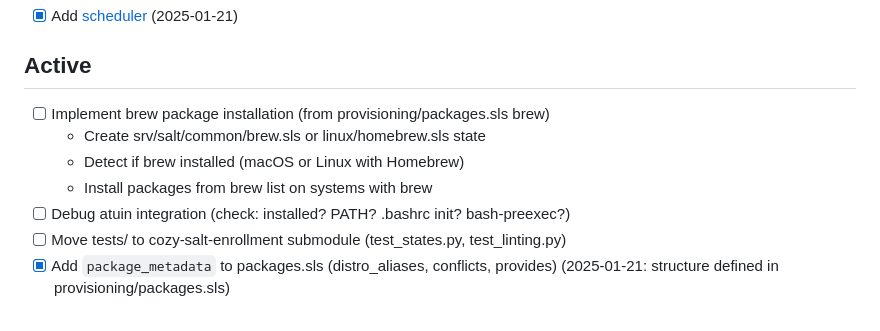
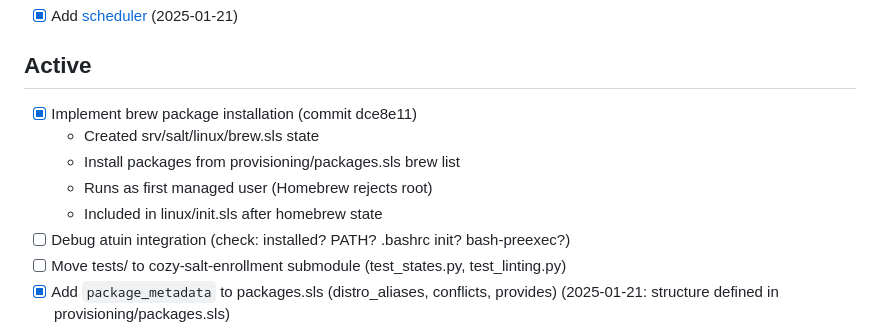
Before and after one commit to vegcom/cozy-salt, a Markdown page: TODO.md, the part around the change. Rendered like a GitHub page.

Commit message:
Update TODO.md - mark brew package installation complete
- Implemented srv/salt/linux/brew.sls state
- Installs packages from provisioning/packages.sls brew list
- Runs as first managed user, requires Homebrew installed first
- Included in linux/init.sls after homebrew state

```diff
--- a/TODO.md
+++ b/TODO.md
@@ -33,10 +33,11 @@
 - [x] Add [scheduler](https://docs.saltproject.io/salt/user-guide/en/latest/topics/scheduler.html) (2025-01-21)
 
 ## Active
-- [ ] Implement brew package installation (from provisioning/packages.sls brew)
-  - Create srv/salt/common/brew.sls or linux/homebrew.sls state
-  - Detect if brew installed (macOS or Linux with Homebrew)
-  - Install packages from brew list on systems with brew
+- [x] Implement brew package installation (commit dce8e11)
+  - Created srv/salt/linux/brew.sls state
+  - Install packages from provisioning/packages.sls brew list
+  - Runs as first managed user (Homebrew rejects root)
+  - Included in linux/init.sls after homebrew state
 - [ ] Debug atuin integration (check: installed? PATH? .bashrc init? bash-preexec?)
 - [ ] Move tests/ to cozy-salt-enrollment submodule (test_states.py, test_linting.py)
 - [x] Add `package_metadata` to packages.sls (distro_aliases, conflicts, provides) (2025-01-21: structure defined in provisioning/packages.sls)
```
